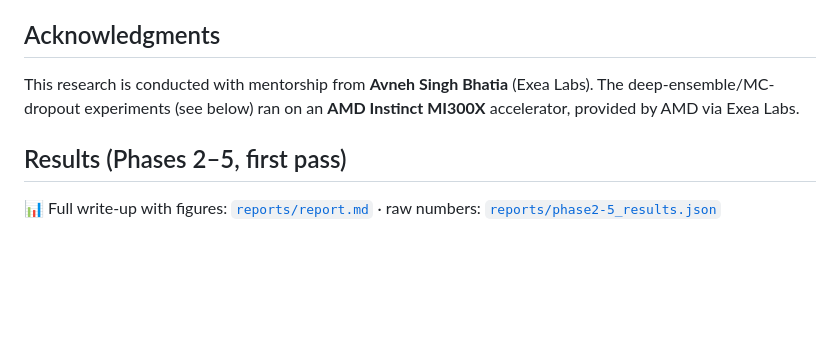
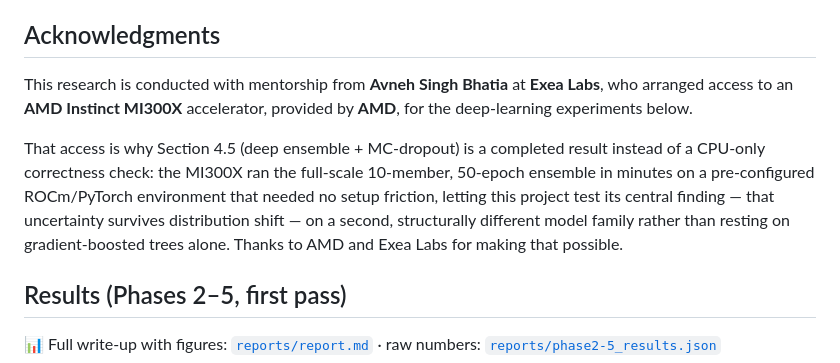
Before and after one commit to Eddiegah/reliable-ml-distribution-shift, a Markdown page: README.md, the part around the change. Rendered like a GitHub page; blank space fills up the shorter version.

Commit message:
Expand AMD/Exea Labs acknowledgments per their explicit request
Their only ask in exchange for MI300X access: a proper shout-out and
an explanation of why the hardware actually helped. Previous wording
just stated the fact of using it; this explains the honest mechanism -
the deep-ensemble baseline (Section 4.5) would have stayed a CPU-only
correctness check without it, and the GPU access is specifically what
let the paper's central finding be tested on a second, structurally
different model family rather than resting on gradient-boosted trees
alone. Applied consistently across the paper draft, report, and README.

```diff
--- a/README.md
+++ b/README.md
@@ -75,9 +75,18 @@ decisions are made and documented rather than left as open questions:
 
 ## Acknowledgments
 
-This research is conducted with mentorship from **Avneh Singh Bhatia**
-(Exea Labs). The deep-ensemble/MC-dropout experiments (see below) ran on an
-**AMD Instinct MI300X** accelerator, provided by AMD via Exea Labs.
+This research is conducted with mentorship from **Avneh Singh Bhatia** at
+**Exea Labs**, who arranged access to an **AMD Instinct MI300X**
+accelerator, provided by **AMD**, for the deep-learning experiments below.
+
+That access is why Section 4.5 (deep ensemble + MC-dropout) is a completed
+result instead of a CPU-only correctness check: the MI300X ran the
+full-scale 10-member, 50-epoch ensemble in minutes on a pre-configured
+ROCm/PyTorch environment that needed no setup friction, letting this
+project test its central finding — that uncertainty survives distribution
+shift — on a second, structurally different model family rather than
+resting on gradient-boosted trees alone. Thanks to AMD and Exea Labs for
+making that possible.
 
 ## Results (Phases 2–5, first pass)
 
```
Also changed, not shown: docs/paper_draft.md (+3 -1 lines), reports/report.md (+6 -0 lines).
